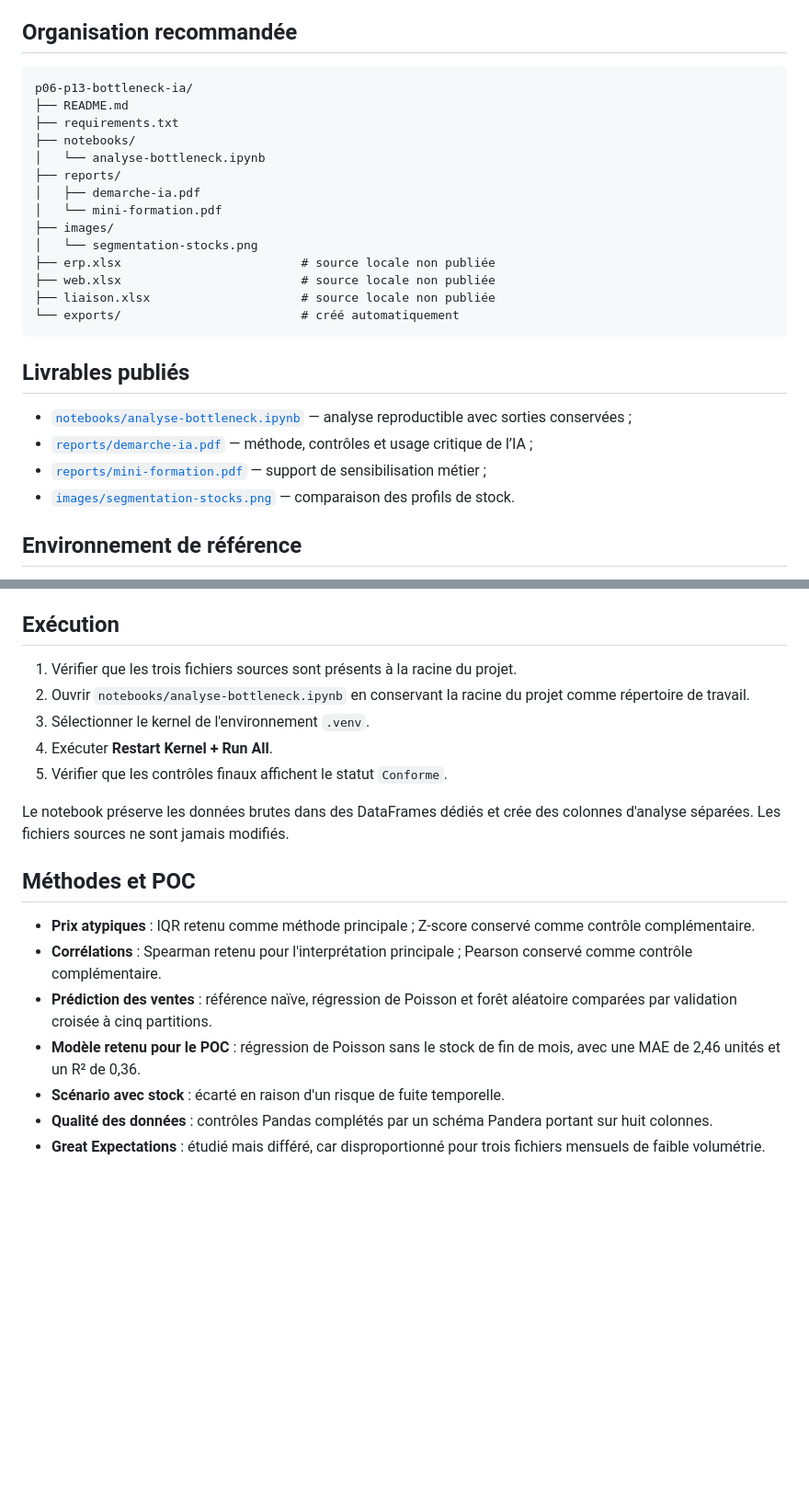
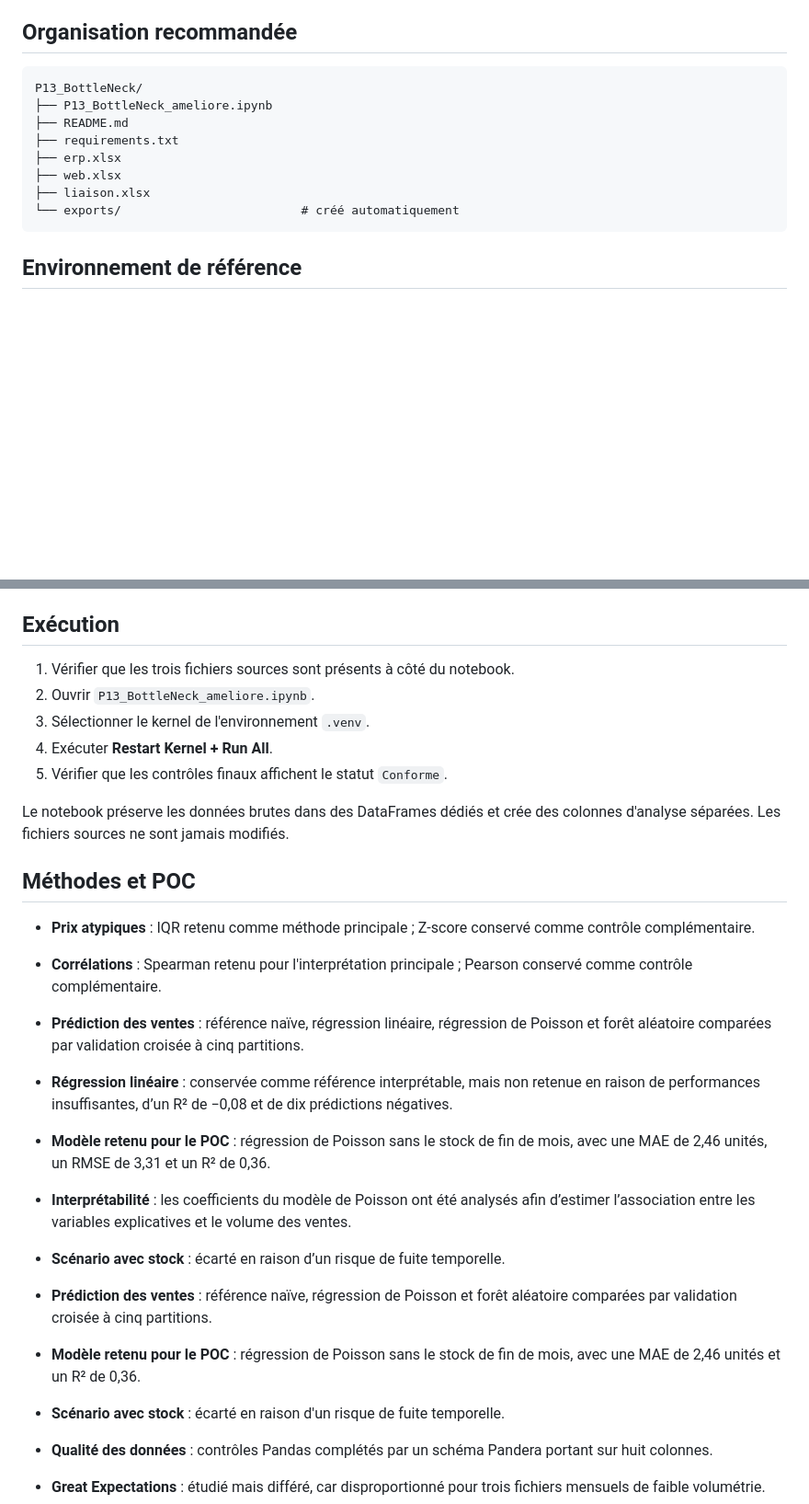
Before and after one commit to jsoares061973-hash/portfolio-data-analyst, a Markdown page: projects/p06-p13-bottleneck-ia/README.md, 2 parts joined by grey strips. Shown at 92% size. Drawn GitHub-style; blank space fills up the shorter version.

Commit message:
README_reviewed

````diff
--- a/projects/p06-p13-bottleneck-ia/README.md
+++ b/projects/p06-p13-bottleneck-ia/README.md
@@ -27,28 +25,15 @@ Le notebook vérifie leur présence avant le chargement et interrompt explicitem
 ## Organisation recommandée
 
 ```text
-p06-p13-bottleneck-ia/
+P13_BottleNeck/
+├── P13_BottleNeck_ameliore.ipynb
 ├── README.md
 ├── requirements.txt
-├── notebooks/
-│   └── analyse-bottleneck.ipynb
-├── reports/
-│   ├── demarche-ia.pdf
-│   └── mini-formation.pdf
-├── images/
-│   └── segmentation-stocks.png
-├── erp.xlsx                         # source locale non publiée
-├── web.xlsx                         # source locale non publiée
-├── liaison.xlsx                     # source locale non publiée
+├── erp.xlsx
+├── web.xlsx
+├── liaison.xlsx
 └── exports/                         # créé automatiquement
 ```
-
-## Livrables publiés
-
-- [`notebooks/analyse-bottleneck.ipynb`](notebooks/analyse-bottleneck.ipynb) — analyse reproductible avec sorties conservées ;
-- [`reports/demarche-ia.pdf`](reports/demarche-ia.pdf) — méthode, contrôles et usage critique de l’IA ;
-- [`reports/mini-formation.pdf`](reports/mini-formation.pdf) — support de sensibilisation métier ;
-- [`images/segmentation-stocks.png`](images/segmentation-stocks.png) — comparaison des profils de stock.
 
 ## Environnement de référence
 
@@ -82,8 +67,8 @@ Sélectionner ensuite l'environnement `.venv` comme kernel Python dans VS Code o
 
 ## Exécution
 
-1. Vérifier que les trois fichiers sources sont présents à la racine du projet.
-2. Ouvrir `notebooks/analyse-bottleneck.ipynb` en conservant la racine du projet comme répertoire de travail.
+1. Vérifier que les trois fichiers sources sont présents à côté du notebook.
+2. Ouvrir `P13_BottleNeck_ameliore.ipynb`.
 3. Sélectionner le kernel de l'environnement `.venv`.
 4. Exécuter **Restart Kernel + Run All**.
 5. Vérifier que les contrôles finaux affichent le statut `Conforme`.
@@ -94,9 +79,17 @@ Le notebook préserve les données brutes dans des DataFrames dédiés et crée
 
 - **Prix atypiques** : IQR retenu comme méthode principale ; Z-score conservé comme contrôle complémentaire.
 - **Corrélations** : Spearman retenu pour l'interprétation principale ; Pearson conservé comme contrôle complémentaire.
+- **Prédiction des ventes** : référence naïve, régression linéaire, régression de Poisson et forêt aléatoire comparées par validation croisée à cinq partitions.
+- **Régression linéaire** : conservée comme référence interprétable, mais non retenue en raison de performances insuffisantes, d’un R² de −0,08 et de dix prédictions négatives.
+- **Modèle retenu pour le POC** : régression de Poisson sans le stock de fin de mois, avec une MAE de 2,46 unités, un RMSE de 3,31 et un R² de 0,36.
+- **Interprétabilité** : les coefficients du modèle de Poisson ont été analysés afin d’estimer l’association entre les variables explicatives et le volume des ventes.
+- **Scénario avec stock** : écarté en raison d’un risque de fuite temporelle.
 - **Prédiction des ventes** : référence naïve, régression de Poisson et forêt aléatoire comparées par validation croisée à cinq partitions.
 - **Modèle retenu pour le POC** : régression de Poisson sans le stock de fin de mois, avec une MAE de 2,46 unités et un R² de 0,36.
 - **Scénario avec stock** : écarté en raison d'un risque de fuite temporelle.
+
+
+
 - **Qualité des données** : contrôles Pandas complétés par un schéma Pandera portant sur huit colonnes.
 - **Great Expectations** : étudié mais différé, car disproportionné pour trois fichiers mensuels de faible volumétrie.
 
````
Also changed, not shown: other parts of projects/p06-p13-bottleneck-ia/README.md (+9 -7 lines).
